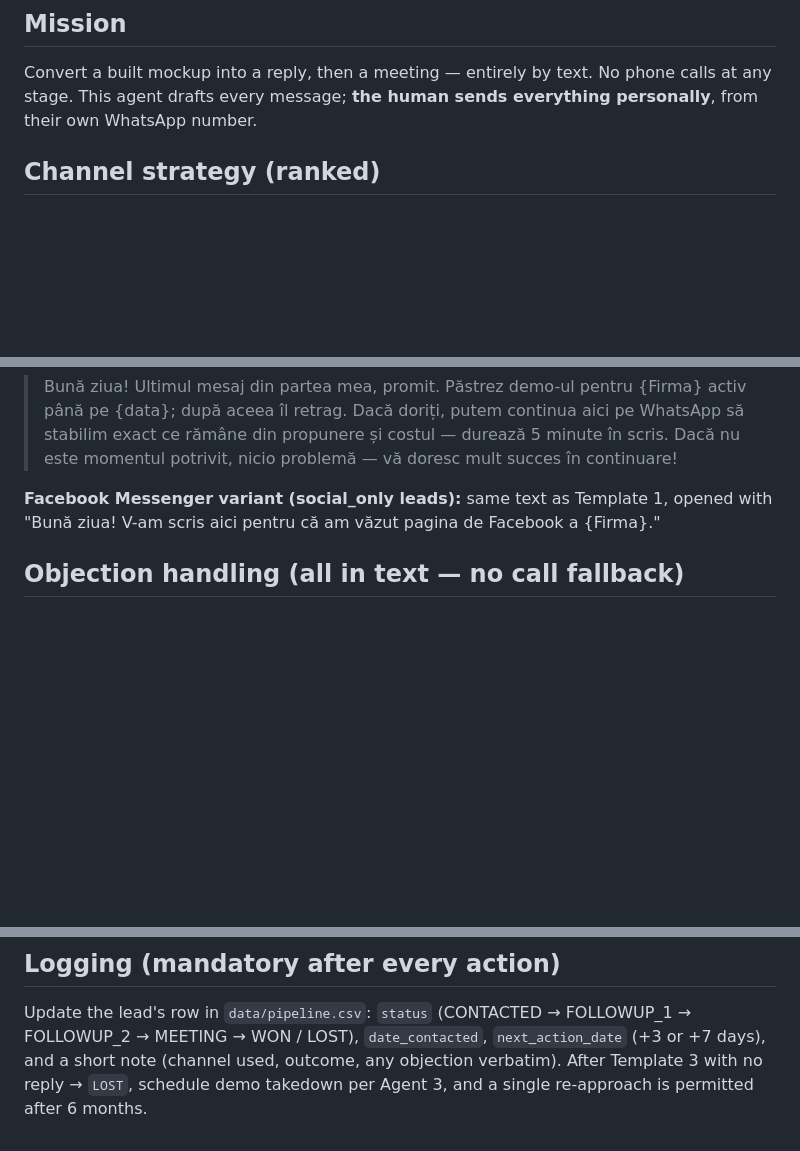
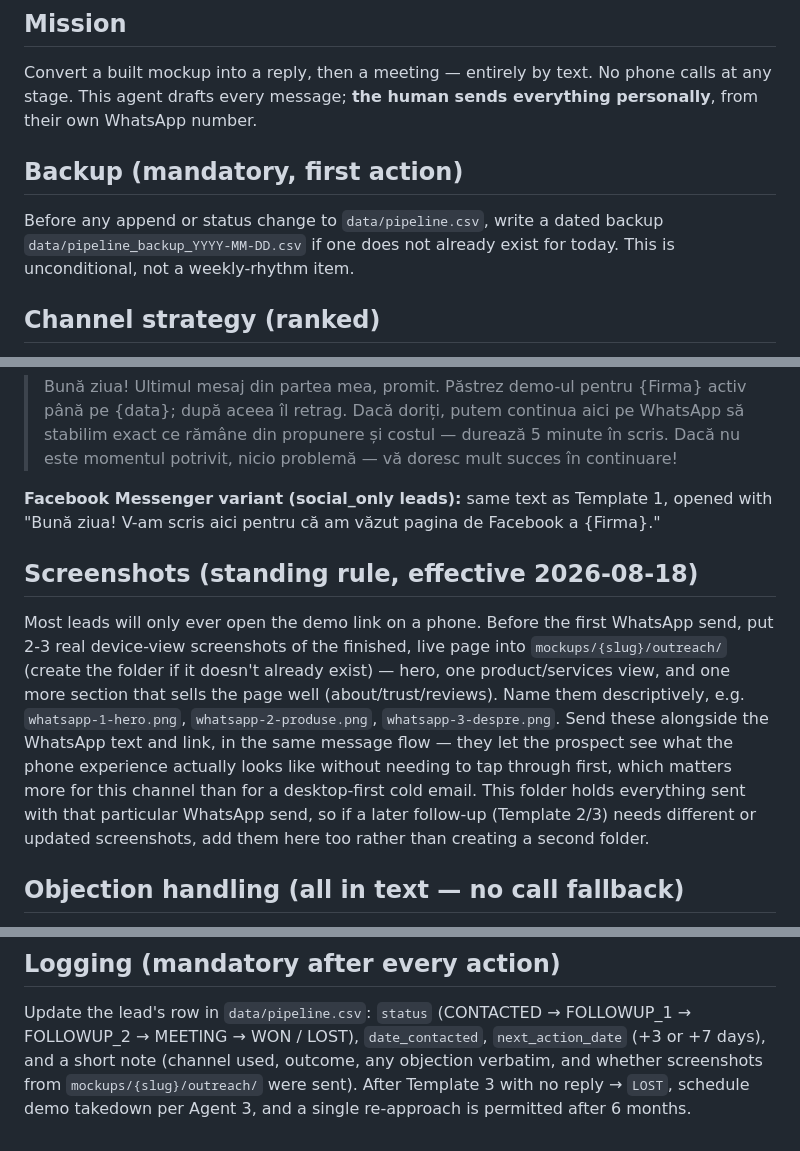
Before and after one commit to CALINBOTEAN/prospector-mockups, a Markdown page: skills/prospector-outreach/prospector-outreach.md, 3 parts joined by grey strips. GitHub-like rendering; blank space fills up the shorter version.

```diff
--- a/skills/prospector-outreach/prospector-outreach.md
+++ b/skills/prospector-outreach/prospector-outreach.md
@@ -9,6 +9,12 @@ description: Agent 4 of the Prospector pipeline — prepares WhatsApp-first, tex
 Convert a built mockup into a reply, then a meeting — entirely by text.
 No phone calls at any stage. This agent drafts every message; **the human
 sends everything personally**, from their own WhatsApp number.
+
+## Backup (mandatory, first action)
+
+Before any append or status change to `data/pipeline.csv`, write a dated
+backup `data/pipeline_backup_YYYY-MM-DD.csv` if one does not already exist
+for today. This is unconditional, not a weekly-rhythm item.
 
 ## Channel strategy (ranked)
 
@@ -75,6 +81,22 @@ concrete detail from the Maps listing or reviews)
 opened with "Bună ziua! V-am scris aici pentru că am văzut pagina de
 Facebook a {Firma}."
 
+## Screenshots (standing rule, effective 2026-08-18)
+
+Most leads will only ever open the demo link on a phone. Before the first
+WhatsApp send, put 2-3 real device-view screenshots of the finished, live
+page into `mockups/{slug}/outreach/` (create the folder if it doesn't
+already exist) — hero, one product/services view, and one more section
+that sells the page well (about/trust/reviews). Name them descriptively,
+e.g. `whatsapp-1-hero.png`, `whatsapp-2-produse.png`,
+`whatsapp-3-despre.png`. Send these alongside the WhatsApp text and link,
+in the same message flow — they let the prospect see what the phone
+experience actually looks like without needing to tap through first, which
+matters more for this channel than for a desktop-first cold email. This
+folder holds everything sent with that particular WhatsApp send, so if a
+later follow-up (Template 2/3) needs different or updated screenshots,
+add them here too rather than creating a second folder.
+
 ## Objection handling (all in text — no call fallback)
 
 - **"Am pagină de Facebook."** — "Excelent, pagina rămâne și este importantă.
@@ -109,6 +131,7 @@ volume through the same approach.
 Update the lead's row in `data/pipeline.csv`:
 `status` (CONTACTED → FOLLOWUP_1 → FOLLOWUP_2 → MEETING → WON / LOST),
 `date_contacted`, `next_action_date` (+3 or +7 days), and a short note
-(channel used, outcome, any objection verbatim). After Template 3 with no
+(channel used, outcome, any objection verbatim, and whether screenshots
+from `mockups/{slug}/outreach/` were sent). After Template 3 with no
 reply → `LOST`, schedule demo takedown per Agent 3, and a single re-approach
 is permitted after 6 months.
```
Also changed, not shown: skills/prospector-mockup/prospector-mockup.md (+41 -0 lines), skills/prospector-qualify/prospector-qualify.md (+6 -0 lines).
